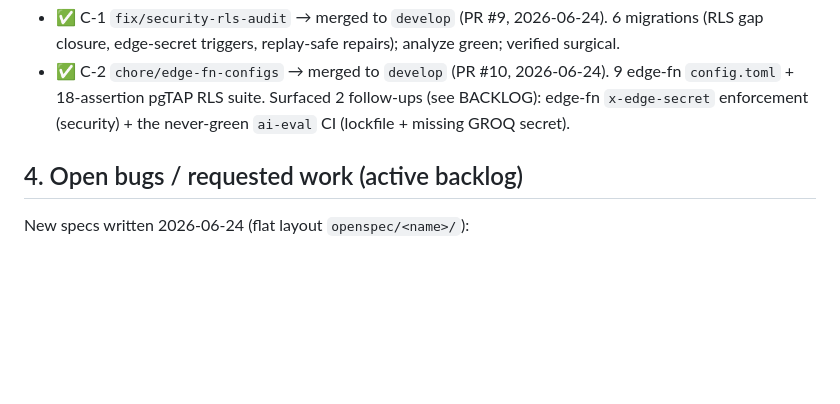
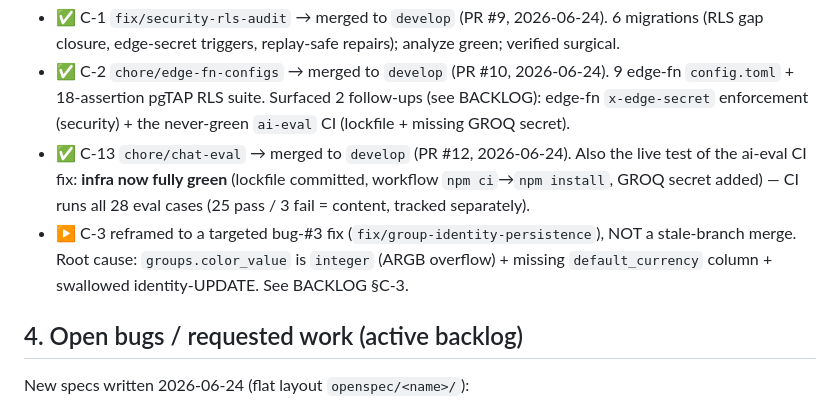
Before and after one commit to jafanlim/SetAll, a Markdown page: PROJECT_LEDGER.md, the part around the change. Rendered like a GitHub page; blank space fills up the shorter version.

```diff
--- a/PROJECT_LEDGER.md
+++ b/PROJECT_LEDGER.md
@@ -63,6 +63,12 @@ have interdependencies — they must be integrated in order, into `develop`, eac
 - ✅ C-2 `chore/edge-fn-configs` → merged to `develop` (PR #10, 2026-06-24). 9 edge-fn
   `config.toml` + 18-assertion pgTAP RLS suite. Surfaced 2 follow-ups (see BACKLOG): edge-fn
   `x-edge-secret` enforcement (security) + the never-green `ai-eval` CI (lockfile + missing GROQ secret).
+- ✅ C-13 `chore/chat-eval` → merged to `develop` (PR #12, 2026-06-24). Also the live test of the
+  ai-eval CI fix: **infra now fully green** (lockfile committed, workflow `npm ci`→`npm install`,
+  GROQ secret added) — CI runs all 28 eval cases (25 pass / 3 fail = content, tracked separately).
+- ▶️ C-3 reframed to a targeted bug-#3 fix (`fix/group-identity-persistence`), NOT a stale-branch
+  merge. Root cause: `groups.color_value` is `integer` (ARGB overflow) + missing `default_currency`
+  column + swallowed identity-UPDATE. See BACKLOG §C-3.
 
 ## 4. Open bugs / requested work (active backlog)
 
```
Also changed, not shown: BACKLOG.md (+3 -3 lines).
